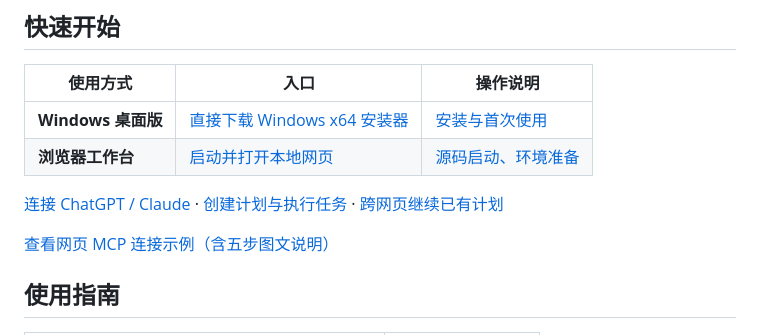
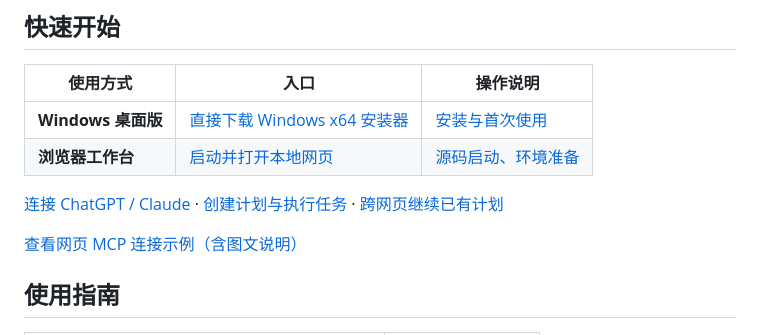
Before and after one commit to DerrickJc/orchestrator-tokenCoupon, a Markdown page: README.md, the part around the change. Drawn GitHub-style.

```diff
--- a/README.md
+++ b/README.md
@@ -61,7 +61,7 @@ orchestrator-tokenCoupon 是一个面向长任务的本地多 Agent 编排工作
 
 [连接 ChatGPT / Claude](guides/mcp.md) · [创建计划与执行任务](guides/workflow.md) · [跨网页继续已有计划](guides/handoff.md)
 
-[查看网页 MCP 连接示例（含五步图文说明）](guides/mcp.md#图文连接示例)
+[查看网页 MCP 连接示例（含图文说明）](guides/mcp.md#图文连接示例)
 
 ## 使用指南
 
```
